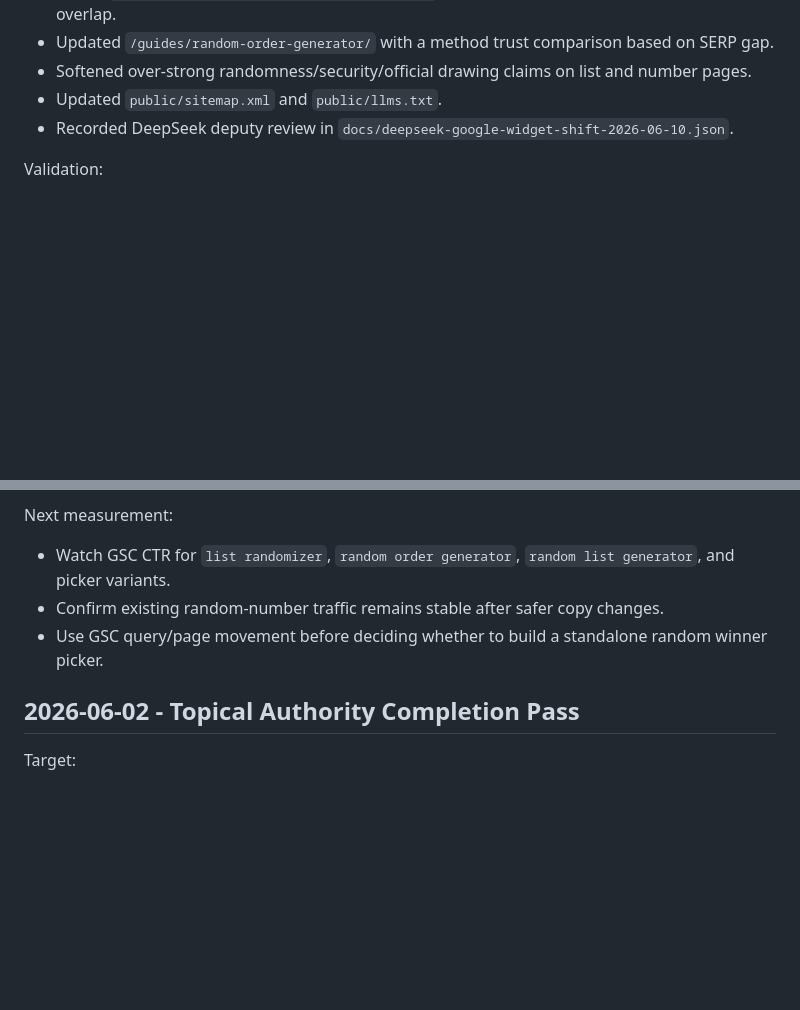
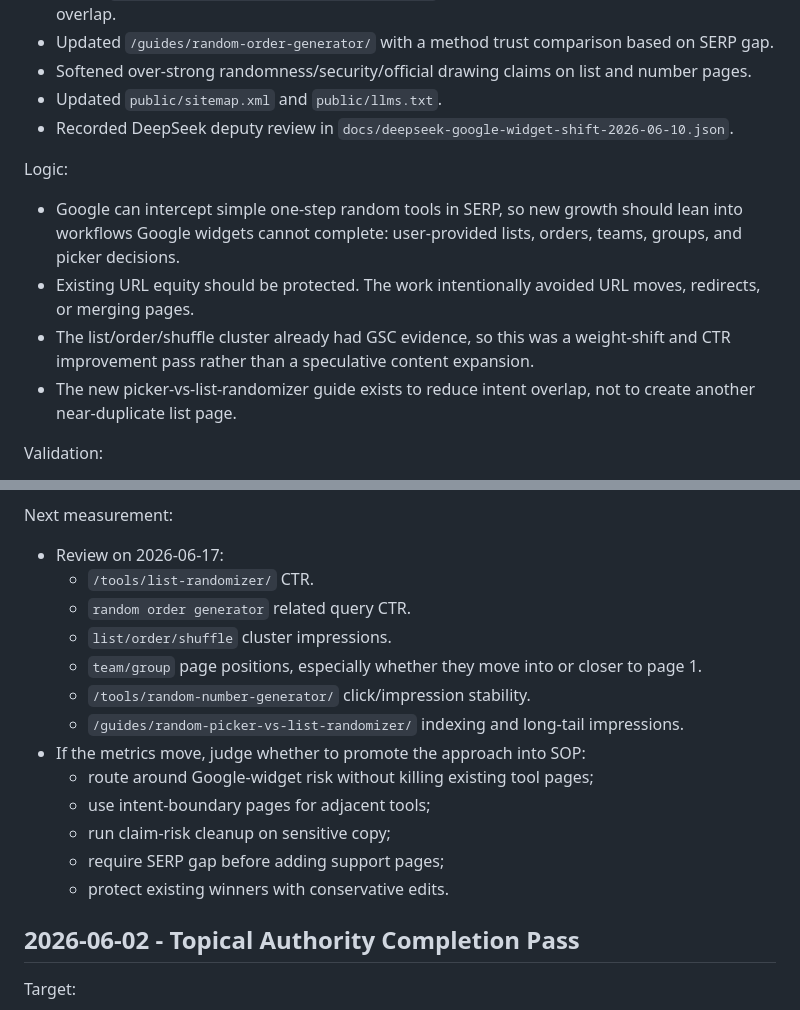
Before and after one commit to Navashu59/letsrandomize, a Markdown page: docs/OPERATIONS_LOG.md, 2 parts joined by grey strips. Drawn GitHub-style; blank space fills up the shorter version.

```diff
--- a/docs/OPERATIONS_LOG.md
+++ b/docs/OPERATIONS_LOG.md
@@ -17,6 +17,13 @@ Actions:
 - Updated `public/sitemap.xml` and `public/llms.txt`.
 - Recorded DeepSeek deputy review in `docs/deepseek-google-widget-shift-2026-06-10.json`.
 
+Logic:
+
+- Google can intercept simple one-step random tools in SERP, so new growth should lean into workflows Google widgets cannot complete: user-provided lists, orders, teams, groups, and picker decisions.
+- Existing URL equity should be protected. The work intentionally avoided URL moves, redirects, or merging pages.
+- The list/order/shuffle cluster already had GSC evidence, so this was a weight-shift and CTR improvement pass rather than a speculative content expansion.
+- The new picker-vs-list-randomizer guide exists to reduce intent overlap, not to create another near-duplicate list page.
+
 Validation:
 
 - JSON-LD parse: passed.
@@ -31,9 +38,19 @@ Validation:
 
 Next measurement:
 
-- Watch GSC CTR for `list randomizer`, `random order generator`, `random list generator`, and picker variants.
-- Confirm existing random-number traffic remains stable after safer copy changes.
-- Use GSC query/page movement before deciding whether to build a standalone random winner picker.
+- Review on 2026-06-17:
+  - `/tools/list-randomizer/` CTR.
+  - `random order generator` related query CTR.
+  - `list/order/shuffle` cluster impressions.
+  - `team/group` page positions, especially whether they move into or closer to page 1.
+  - `/tools/random-number-generator/` click/impression stability.
+  - `/guides/random-picker-vs-list-randomizer/` indexing and long-tail impressions.
+- If the metrics move, judge whether to promote the approach into SOP:
+  - route around Google-widget risk without killing existing tool pages;
+  - use intent-boundary pages for adjacent tools;
+  - run claim-risk cleanup on sensitive copy;
+  - require SERP gap before adding support pages;
+  - protect existing winners with conservative edits.
 
 ## 2026-06-02 - Topical Authority Completion Pass
 
```
Also changed, not shown: docs/GOOGLE_WIDGET_SHIFT_EXECUTION_2026-06-10.md (+52 -0 lines).
